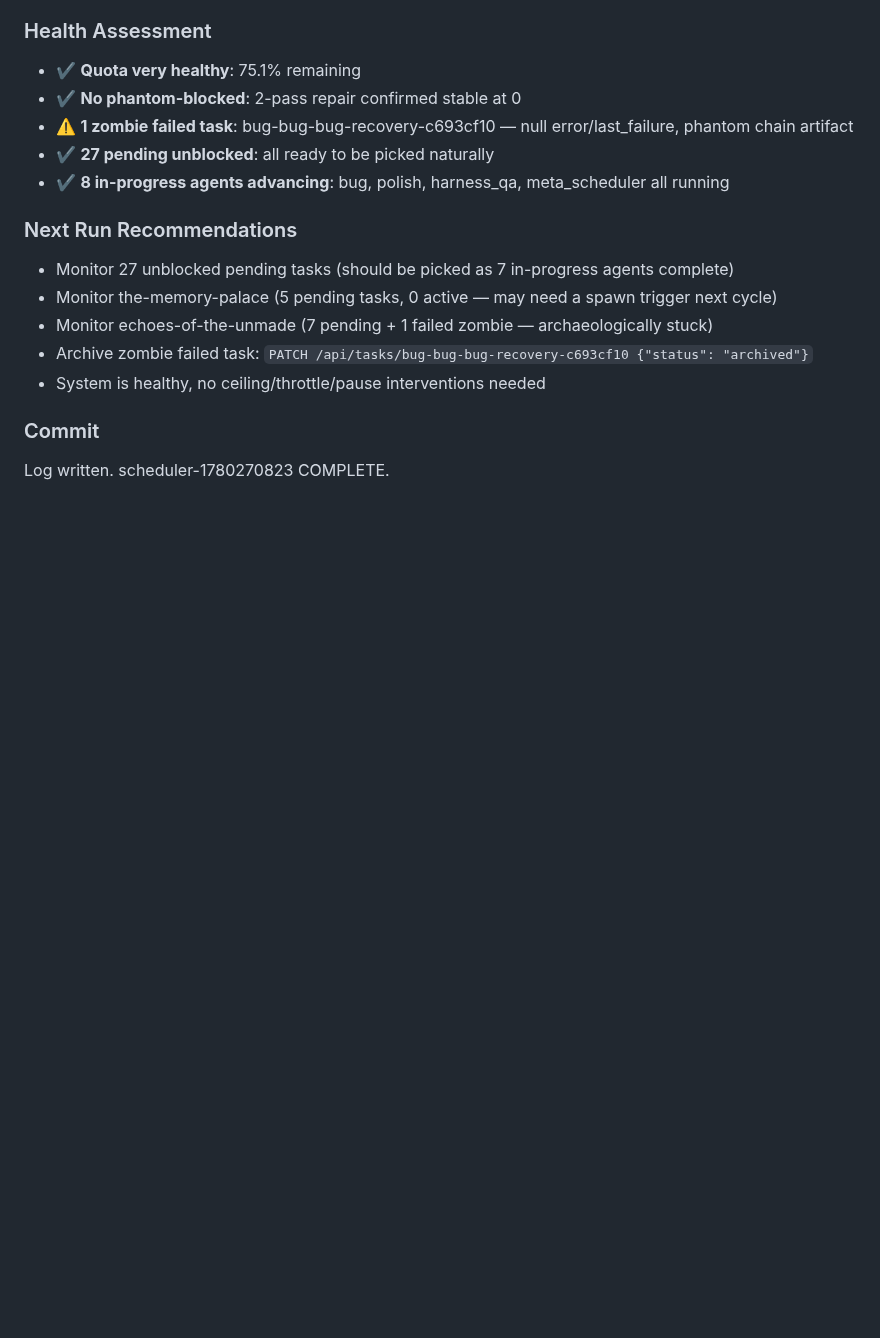
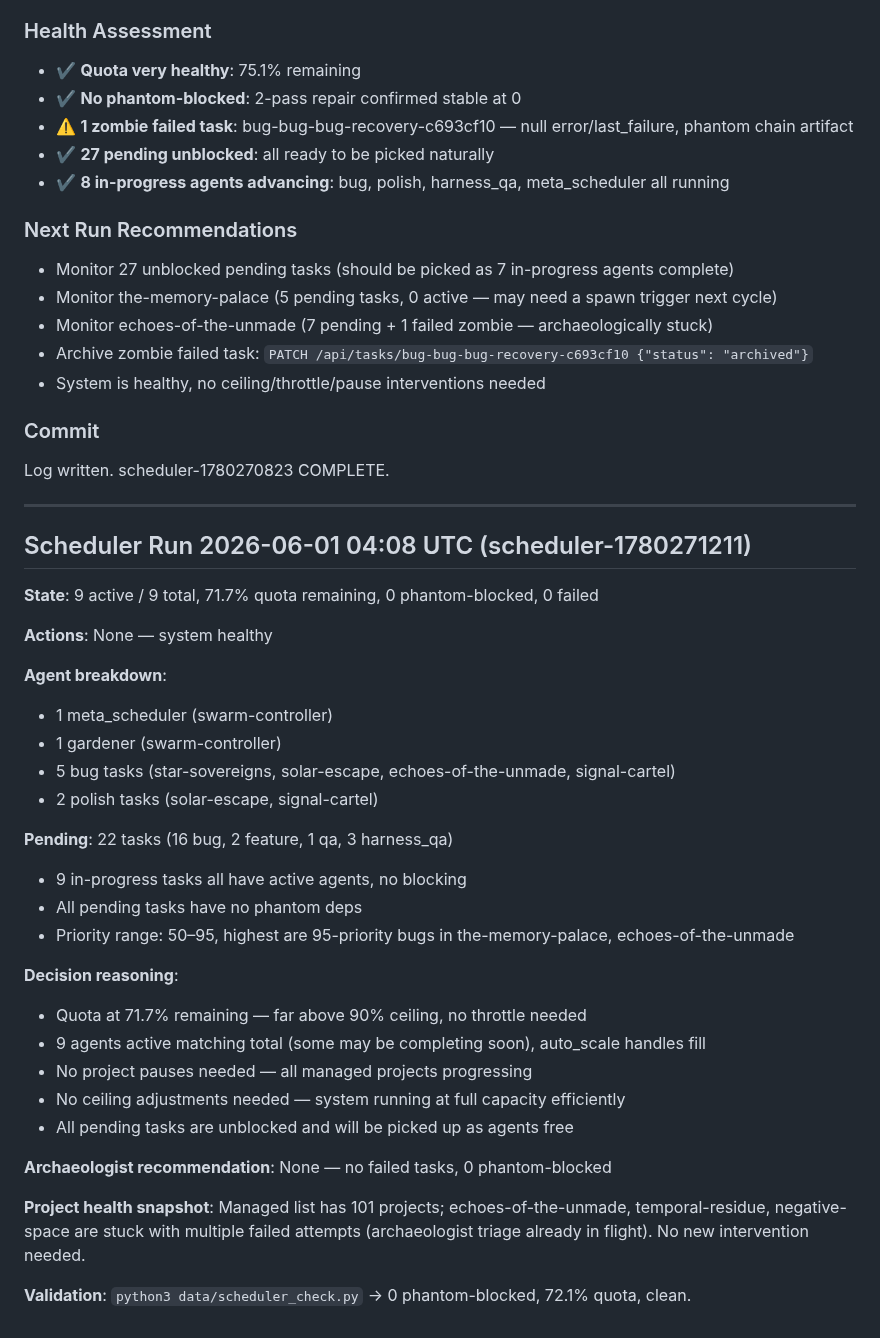
Before and after one commit to shrimplabs/shrimphub, a Markdown page: data/SCHEDULER_LOG.md, the part around the change. Drawn GitHub-style; blank space fills up the shorter version.

Commit message:
Scheduler run 2026-06-01 04:08 UTC: 9 active, 71.7% quota, 0 phantom-blocked

```diff
--- a/data/SCHEDULER_LOG.md
+++ b/data/SCHEDULER_LOG.md
@@ -2234,3 +2234,34 @@ Log written. scheduler-1780270310 COMPLETE.
 
 ### Commit
 Log written. scheduler-1780270823 COMPLETE.
+
+---
+## Scheduler Run 2026-06-01 04:08 UTC (scheduler-1780271211)
+
+**State**: 9 active / 9 total, 71.7% quota remaining, 0 phantom-blocked, 0 failed
+
+**Actions**: None — system healthy
+
+**Agent breakdown**:
+- 1 meta_scheduler (swarm-controller)
+- 1 gardener (swarm-controller)
+- 5 bug tasks (star-sovereigns, solar-escape, echoes-of-the-unmade, signal-cartel)
+- 2 polish tasks (solar-escape, signal-cartel)
+
+**Pending**: 22 tasks (16 bug, 2 feature, 1 qa, 3 harness_qa)
+- 9 in-progress tasks all have active agents, no blocking
+- All pending tasks have no phantom deps
+- Priority range: 50–95, highest are 95-priority bugs in the-memory-palace, echoes-of-the-unmade
+
+**Decision reasoning**:
+- Quota at 71.7% remaining — far above 90% ceiling, no throttle needed
+- 9 agents active matching total (some may be completing soon), auto_scale handles fill
+- No project pauses needed — all managed projects progressing
+- No ceiling adjustments needed — system running at full capacity efficiently
+- All pending tasks are unblocked and will be picked up as agents free
+
+**Archaeologist recommendation**: None — no failed tasks, 0 phantom-blocked
+
+**Project health snapshot**: Managed list has 101 projects; echoes-of-the-unmade, temporal-residue, negative-space are stuck with multiple failed attempts (archaeologist triage already in flight). No new intervention needed.
+
+**Validation**: `python3 data/scheduler_check.py` → 0 phantom-blocked, 72.1% quota, clean.
```
